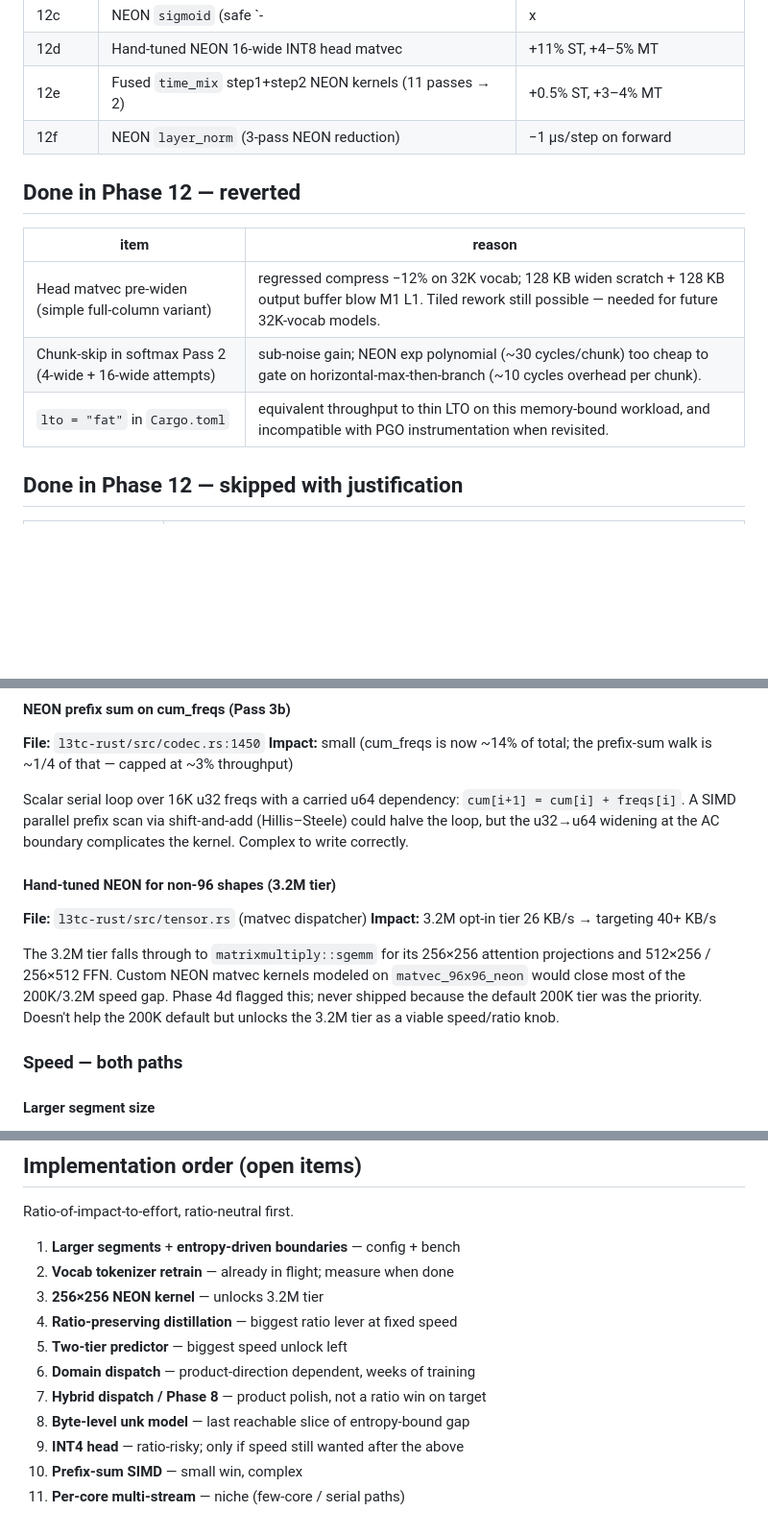
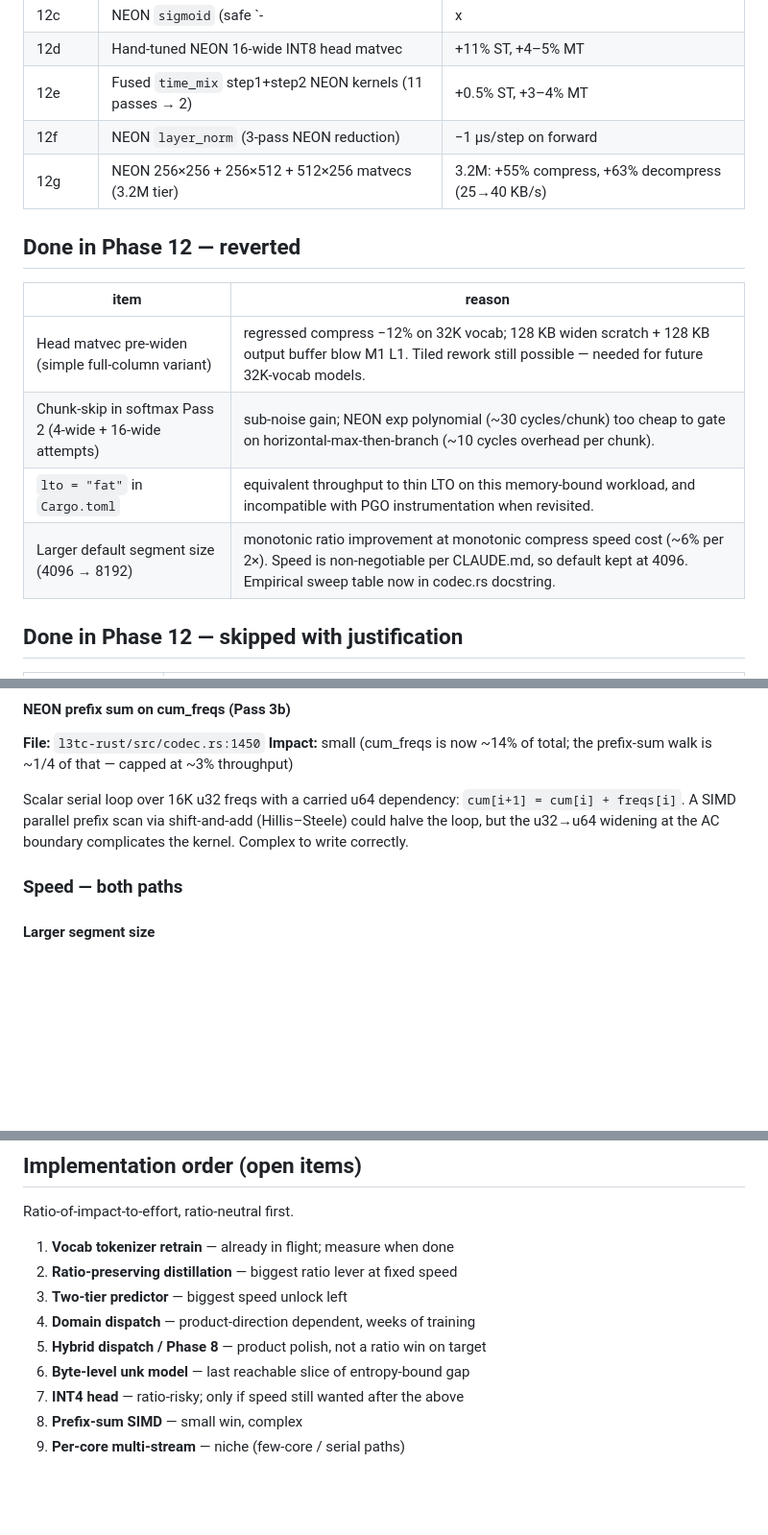
Before and after one commit to dmatth1/krunch, a Markdown page: docs/OPTIMIZATIONS.md, 3 parts joined by grey strips. Shown at 96% size. GitHub-like rendering; blank space fills up the shorter version.

Commit message:
docs(OPTIMIZATIONS): record Phase 12g (3.2M tier NEON kernels)
Mark 256×256 / 256×512 / 512×256 as shipped — Phase 12g brought
the 3.2M opt-in tier from 25 KB/s to ~40 KB/s compress/decompress
(+55-63%), hitting Phase 4d's original target.

Also record the larger-segments revert under skipped/reverted
with the empirical sweep table.

Removed the now-redundant "Hand-tuned NEON for non-96 shapes"
section from open work.

```diff
--- a/docs/OPTIMIZATIONS.md
+++ b/docs/OPTIMIZATIONS.md
@@ -37,6 +37,7 @@ to recover similar gains.
 | 12d | Hand-tuned NEON 16-wide INT8 head matvec | +11% ST, +4–5% MT |
 | 12e | Fused `time_mix` step1+step2 NEON kernels (11 passes → 2) | +0.5% ST, +3–4% MT |
 | 12f | NEON `layer_norm` (3-pass NEON reduction) | −1 µs/step on forward |
+| 12g | NEON 256×256 + 256×512 + 512×256 matvecs (3.2M tier) | 3.2M: +55% compress, +63% decompress (25→40 KB/s) |
 
 ## Done in Phase 12 — reverted
 
@@ -45,6 +46,7 @@ to recover similar gains.
 | Head matvec pre-widen (simple full-column variant) | regressed compress −12% on 32K vocab; 128 KB widen scratch + 128 KB output buffer blow M1 L1. Tiled rework still possible — needed for future 32K-vocab models. |
 | Chunk-skip in softmax Pass 2 (4-wide + 16-wide attempts) | sub-noise gain; NEON exp polynomial (~30 cycles/chunk) too cheap to gate on horizontal-max-then-branch (~10 cycles overhead per chunk). |
 | `lto = "fat"` in `Cargo.toml` | equivalent throughput to thin LTO on this memory-bound workload, and incompatible with PGO instrumentation when revisited. |
+| Larger default segment size (4096 → 8192) | monotonic ratio improvement at monotonic compress speed cost (~6% per 2×). Speed is non-negotiable per CLAUDE.md, so default kept at 4096. Empirical sweep table now in codec.rs docstring. |
 
 ## Done in Phase 12 — skipped with justification
 
@@ -73,19 +75,6 @@ dependency: `cum[i+1] = cum[i] + freqs[i]`. A SIMD parallel
 prefix scan via shift-and-add (Hillis–Steele) could halve the
 loop, but the u32→u64 widening at the AC boundary complicates
 the kernel. Complex to write correctly.
-
-#### Hand-tuned NEON for non-96 shapes (3.2M tier)
-
-**File:** `l3tc-rust/src/tensor.rs` (matvec dispatcher)
-**Impact:** 3.2M opt-in tier 26 KB/s → targeting 40+ KB/s
-
-The 3.2M tier falls through to `matrixmultiply::sgemm` for
-its 256×256 attention projections and 512×256 / 256×512 FFN.
-Custom NEON matvec kernels modeled on `matvec_96x96_neon`
-would close most of the 200K/3.2M speed gap. Phase 4d flagged
-this; never shipped because the default 200K tier was the
-priority. Doesn't help the 200K default but unlocks the 3.2M
-tier as a viable speed/ratio knob.
 
 ### Speed — both paths
 
@@ -220,14 +209,12 @@ threshold. **Architecturally the biggest speed unlock left.**
 
 Ratio-of-impact-to-effort, ratio-neutral first.
 
-1. **Larger segments** + **entropy-driven boundaries** — config + bench
-2. **Vocab tokenizer retrain** — already in flight; measure when done
-3. **256×256 NEON kernel** — unlocks 3.2M tier
-4. **Ratio-preserving distillation** — biggest ratio lever at fixed speed
-5. **Two-tier predictor** — biggest speed unlock left
-6. **Domain dispatch** — product-direction dependent, weeks of training
-7. **Hybrid dispatch / Phase 8** — product polish, not a ratio win on target
-8. **Byte-level unk model** — last reachable slice of entropy-bound gap
-9. **INT4 head** — ratio-risky; only if speed still wanted after the above
-10. **Prefix-sum SIMD** — small win, complex
-11. **Per-core multi-stream** — niche (few-core / serial paths)
+1. **Vocab tokenizer retrain** — already in flight; measure when done
+2. **Ratio-preserving distillation** — biggest ratio lever at fixed speed
+3. **Two-tier predictor** — biggest speed unlock left
+4. **Domain dispatch** — product-direction dependent, weeks of training
+5. **Hybrid dispatch / Phase 8** — product polish, not a ratio win on target
+6. **Byte-level unk model** — last reachable slice of entropy-bound gap
+7. **INT4 head** — ratio-risky; only if speed still wanted after the above
+8. **Prefix-sum SIMD** — small win, complex
+9. **Per-core multi-stream** — niche (few-core / serial paths)
```
